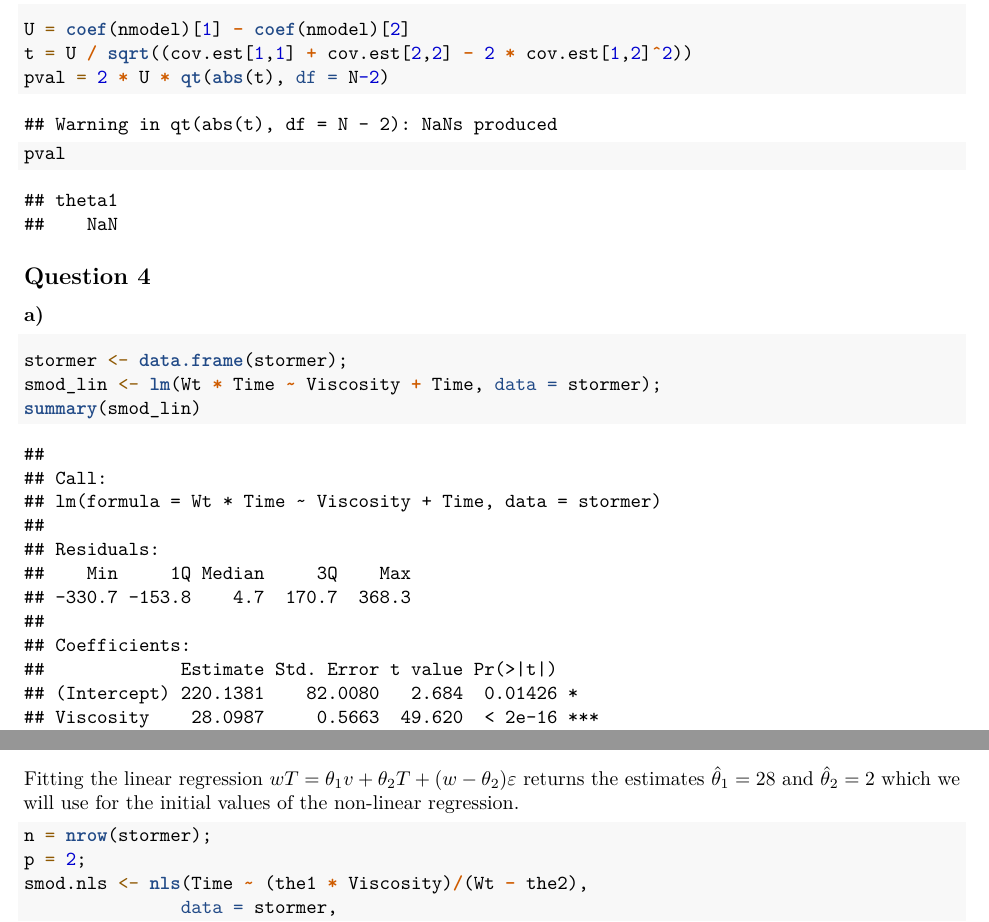
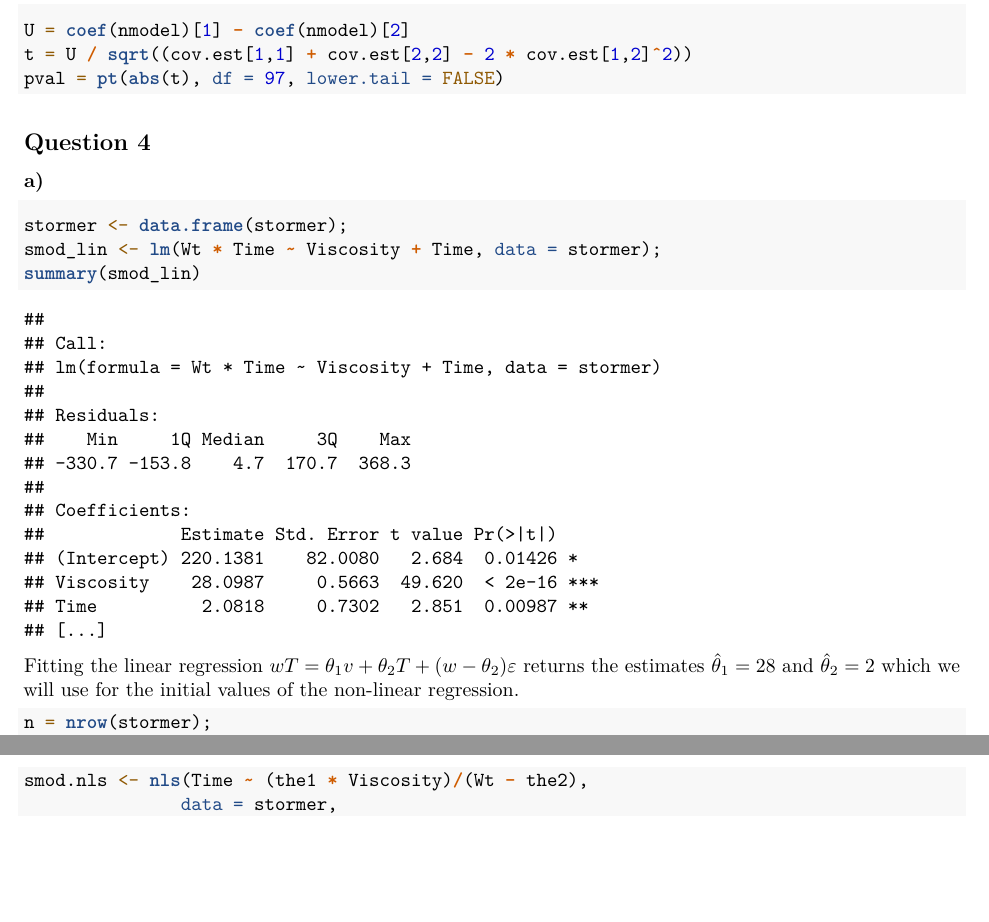
Before and after one commit to AnhVanGiang/stat_mod, an R Markdown document (ass2/ass2_md.Rmd): two parts of pages 5 and 6 of 9 before the commit and two parts of pages 5 and 6 of 8 after it, joined at a grey line, cut so that both start at the same text, the shorter picture padded with empty space. Rendered offline with R 4.5, knitr and Pandoc, then LaTeX, with nearby package versions; code that draws random numbers runs with fixed seeds of ours; some code elsewhere in the file could not run offline.

Commit message:
Update ass2_md.Rmd

````diff
--- a/ass2/ass2_md.Rmd
+++ b/ass2/ass2_md.Rmd
@@ -244,8 +244,7 @@ segments(x,lb,x,ub,col="grey") # confidence intervals
 ```{r, include=TRUE, echo=TRUE, out.lines=1:13}
 U = coef(nmodel)[1] - coef(nmodel)[2]
 t = U / sqrt((cov.est[1,1] + cov.est[2,2] - 2 * cov.est[1,2]^2))
-pval = 2 * U * qt(abs(t), df = N-2)
-pval
+pval = pt(abs(t), df = 97, lower.tail = FALSE)
 ```
 
 ## Question 4
````
